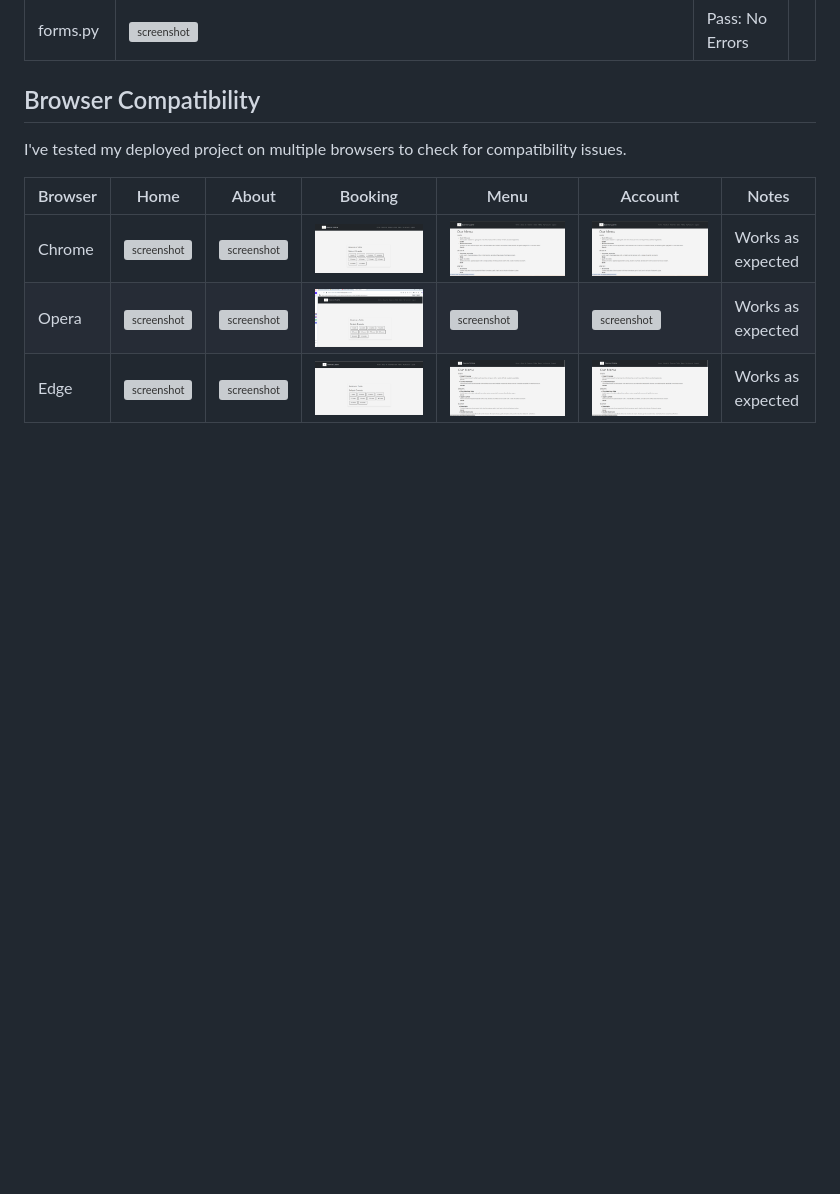
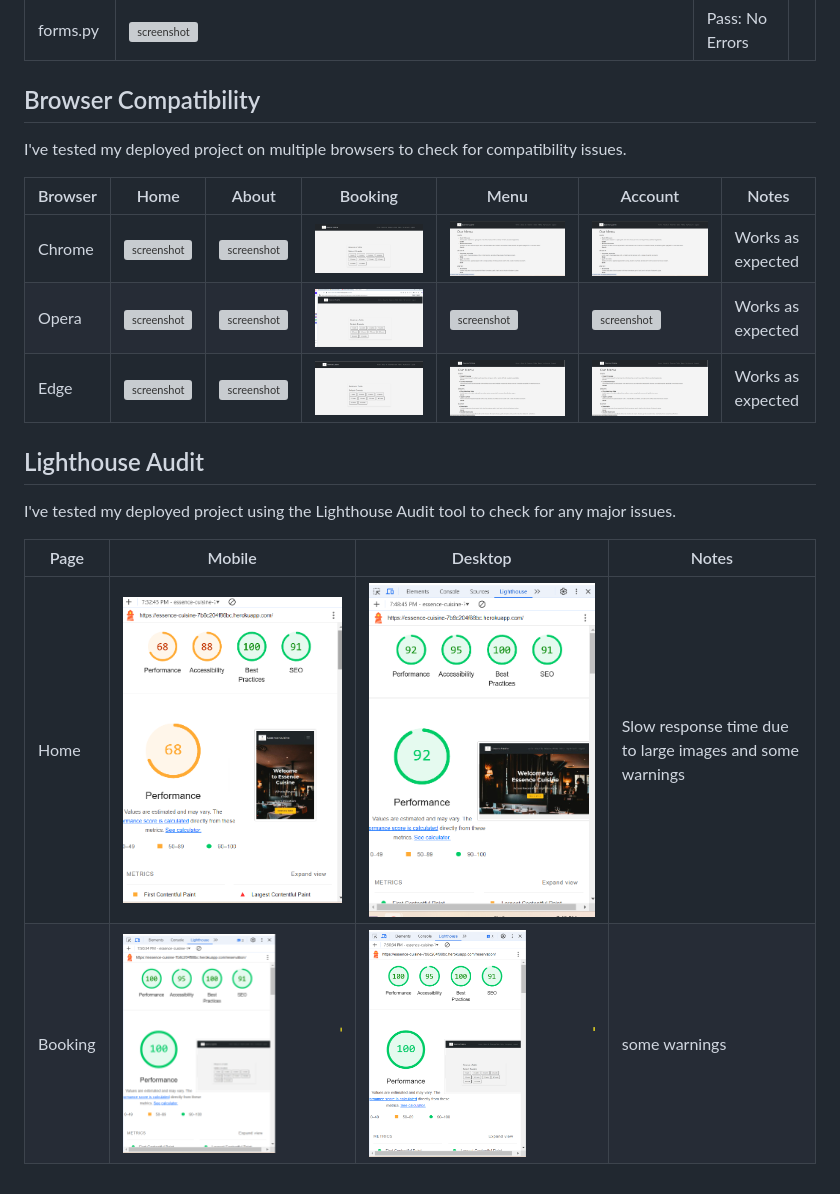
Before and after one commit to jojoakh/essence-cuisine, a Markdown page: TESTING.md, the part around the change. Drawn GitHub-style; pictures changed too: documentation/lighthouse-desktop-booking.png (added), documentation/lighthouse-desktop-home.png (added), documentation/lighthouse-mobile-home.png (added); blank space fills up the shorter version; grey boxes are pictures that could not be loaded.

Commit message:
Add lighthouse testing

```diff
--- a/TESTING.md
+++ b/TESTING.md
@@ -54,3 +54,12 @@ I've tested my deployed project on multiple browsers to check for compatibility
 | Chrome | ![screenshot](documentation/homepage-desktop.png) | ![screenshot](documentation/aboutpage-chrome.png) | ![screenshot](documentation/booking-page-chrome.png) | ![screenshot](documentation/menu-page-chrome.png)  | ![screenshot](documentation/menu-page-chrome.png) | Works as expected |
 | Opera | ![screenshot](documentation/homepage-opera.png) | ![screenshot](documentation/aboutpage-opera.png) | ![screenshot](documentation/booking-page-opera.png) | ![screenshot](documentation/menu-page-opera.png)  | ![screenshot](documentation/menu-page-opera.png) | Works as expected |
 | Edge | ![screenshot](documentation/homepage-edge.png) | ![screenshot](documentation/aboutpage-edge.png) | ![screenshot](documentation/booking-page-edge.png) | ![screenshot](documentation/menu-page-edge.png)  | ![screenshot](documentation/menu-page-edge.png) | Works as expected |
+
+## Lighthouse Audit
+
+I've tested my deployed project using the Lighthouse Audit tool to check for any major issues.
+
+| Page | Mobile | Desktop | Notes |
+| --- | --- | --- | --- |
+| Home | ![screenshot](documentation/lighthouse-mobile-home.png) | ![screenshot](documentation/lighthouse-desktop-home.png) | Slow response time due to large images and some warnings |
+| Booking | ![screenshot](documentation/lighthouse-desktop-booking.png) | ![screenshot](documentation/lighthouse-desktop-booking.png) | some warnings |
```
Also changed, not shown: documentation/lighthouse-mobile-booking.png (added).
